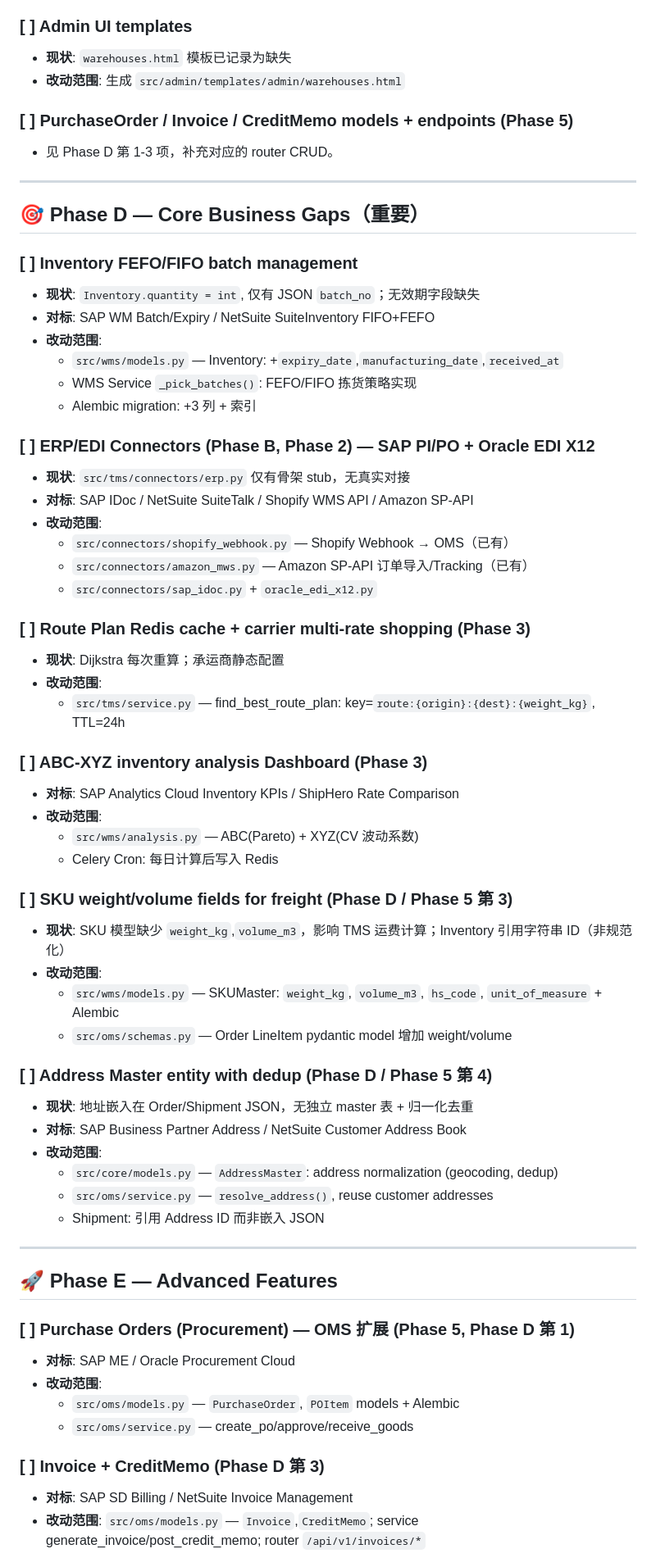
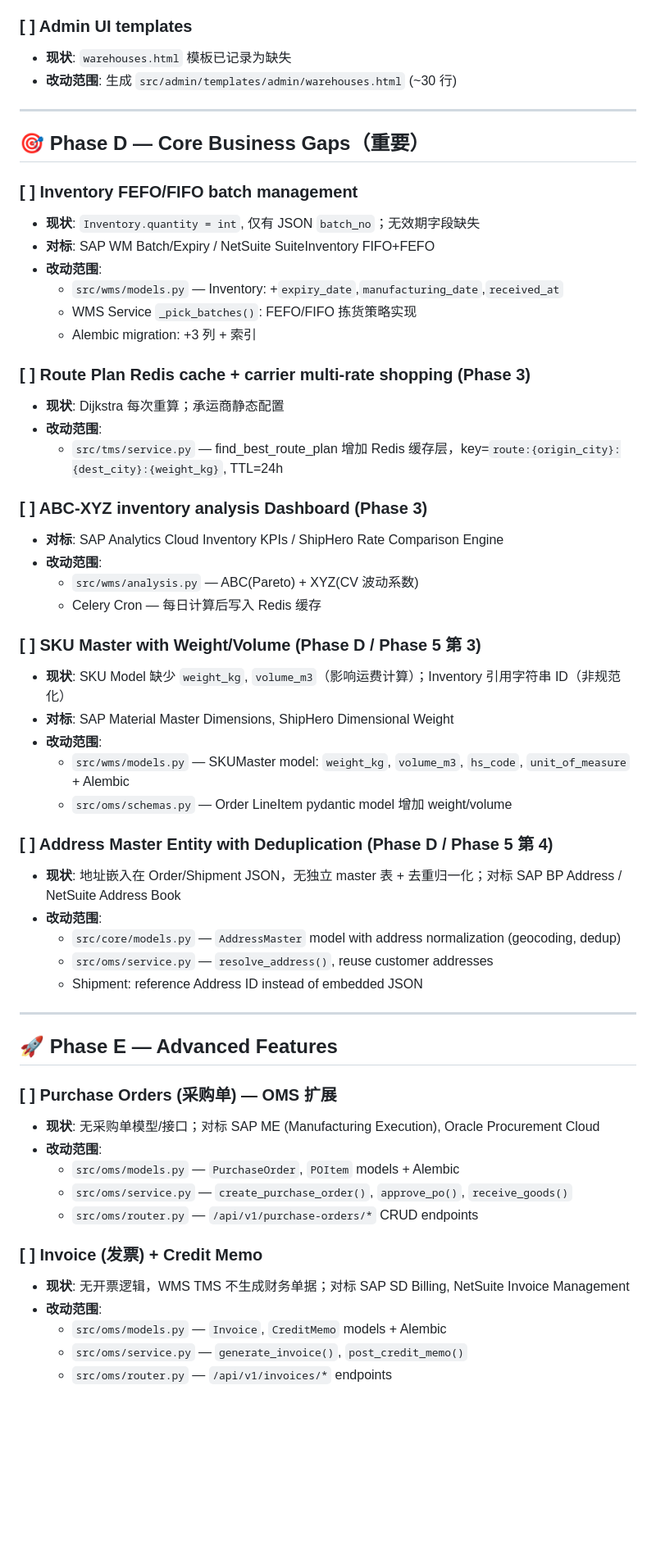
Before and after one commit to wuqili0902/oms-wms-tms, a Markdown page: newtodo.md, the part around one of its changes. Shown at 82% size. Rendered like a GitHub page; blank space fills up the shorter version.

```diff
--- a/newtodo.md
+++ b/newtodo.md
@@ -30,10 +30,7 @@
 
 ### [ ] Admin UI templates
 - **现状**: `warehouses.html` 模板已记录为缺失
-- **改动范围**: 生成 `src/admin/templates/admin/warehouses.html`
-
-### [ ] PurchaseOrder / Invoice / CreditMemo models + endpoints (Phase 5)
-- 见 Phase D 第 1-3 项，补充对应的 router CRUD。
+- **改动范围**: 生成 `src/admin/templates/admin/warehouses.html` (~30 行)
 
 ---
 
@@ -47,50 +44,46 @@
   - WMS Service `_pick_batches()`: FEFO/FIFO 拣货策略实现
   - Alembic migration: +3 列 + 索引
 
-### [ ] ERP/EDI Connectors (Phase B, Phase 2) — SAP PI/PO + Oracle EDI X12
-- **现状**: `src/tms/connectors/erp.py` 仅有骨架 stub，无真实对接
-- **对标**: SAP IDoc / NetSuite SuiteTalk / Shopify WMS API / Amazon SP-API
-- **改动范围**:
-  - `src/connectors/shopify_webhook.py` — Shopify Webhook → OMS（已有）
-  - `src/connectors/amazon_mws.py` — Amazon SP-API 订单导入/Tracking（已有）
-  - `src/connectors/sap_idoc.py` + `oracle_edi_x12.py`
-
 ### [ ] Route Plan Redis cache + carrier multi-rate shopping (Phase 3)
 - **现状**: Dijkstra 每次重算；承运商静态配置
 - **改动范围**:
-  - `src/tms/service.py` — find_best_route_plan: key=`route:{origin}:{dest}:{weight_kg}`, TTL=24h
+  - `src/tms/service.py` — find_best_route_plan 增加 Redis 缓存层，key=`route:{origin_city}:{dest_city}:{weight_kg}`, TTL=24h
 
 ### [ ] ABC-XYZ inventory analysis Dashboard (Phase 3)
-- **对标**: SAP Analytics Cloud Inventory KPIs / ShipHero Rate Comparison
+- **对标**: SAP Analytics Cloud Inventory KPIs / ShipHero Rate Comparison Engine
 - **改动范围**:
   - `src/wms/analysis.py` — ABC(Pareto) + XYZ(CV 波动系数)
-  - Celery Cron: 每日计算后写入 Redis
+  - Celery Cron — 每日计算后写入 Redis 缓存
 
-### [ ] SKU weight/volume fields for freight (Phase D / Phase 5 第 3)
-- **现状**: SKU 模型缺少 `weight_kg`,`volume_m3`，影响 TMS 运费计算；Inventory 引用字符串 ID（非规范化）
+### [ ] SKU Master with Weight/Volume (Phase D / Phase 5 第 3)
+- **现状**: SKU Model 缺少 `weight_kg`, `volume_m3`（影响运费计算）；Inventory 引用字符串 ID（非规范化）
+- **对标**: SAP Material Master Dimensions, ShipHero Dimensional Weight
 - **改动范围**:
-  - `src/wms/models.py` — SKUMaster: `weight_kg`, `volume_m3`, `hs_code`, `unit_of_measure` + Alembic
+  - `src/wms/models.py` — SKUMaster model: `weight_kg`, `volume_m3`, `hs_code`, `unit_of_measure` + Alembic
   - `src/oms/schemas.py` — Order LineItem pydantic model 增加 weight/volume
 
-### [ ] Address Master entity with dedup (Phase D / Phase 5 第 4)
-- **现状**: 地址嵌入在 Order/Shipment JSON，无独立 master 表 + 归一化去重
-- **对标**: SAP Business Partner Address / NetSuite Customer Address Book
+### [ ] Address Master Entity with Deduplication (Phase D / Phase 5 第 4)
+- **现状**: 地址嵌入在 Order/Shipment JSON，无独立 master 表 + 去重归一化；对标 SAP BP Address / NetSuite Address Book
 - **改动范围**:
-  - `src/core/models.py` — `AddressMaster`: address normalization (geocoding, dedup)
+  - `src/core/models.py` — `AddressMaster` model with address normalization (geocoding, dedup)
   - `src/oms/service.py` — `resolve_address()`, reuse customer addresses
-  - Shipment: 引用 Address ID 而非嵌入 JSON
+  - Shipment: reference Address ID instead of embedded JSON
 
 ---
 
 ## 🚀 Phase E — Advanced Features
 
-### [ ] Purchase Orders (Procurement) — OMS 扩展 (Phase 5, Phase D 第 1)
-- **对标**: SAP ME / Oracle Procurement Cloud
+### [ ] Purchase Orders (采购单) — OMS 扩展
+- **现状**: 无采购单模型/接口；对标 SAP ME (Manufacturing Execution), Oracle Procurement Cloud
 - **改动范围**:
   - `src/oms/models.py` — `PurchaseOrder`, `POItem` models + Alembic
-  - `src/oms/service.py` — create_po/approve/receive_goods
+  - `src/oms/service.py` — `create_purchase_order()`, `approve_po()`, `receive_goods()`
+  - `src/oms/router.py` — `/api/v1/purchase-orders/*` CRUD endpoints
 
-### [ ] Invoice + CreditMemo (Phase D 第 3)
-- **对标**: SAP SD Billing / NetSuite Invoice Management
-- **改动范围**: `src/oms/models.py` — `Invoice`,`CreditMemo`; service generate_invoice/post_credit_memo; router `/api/v1/invoices/*`
+### [ ] Invoice (发票) + Credit Memo
+- **现状**: 无开票逻辑，WMS TMS 不生成财务单据；对标 SAP SD Billing, NetSuite Invoice Management
+- **改动范围**:
+  - `src/oms/models.py` — `Invoice`, `CreditMemo` models + Alembic
+  - `src/oms/service.py` — `generate_invoice()`, `post_credit_memo()`
+  - `src/oms/router.py` — `/api/v1/invoices/*` endpoints
 
```
Also changed, not shown: other parts of newtodo.md (+46 -28 lines).
